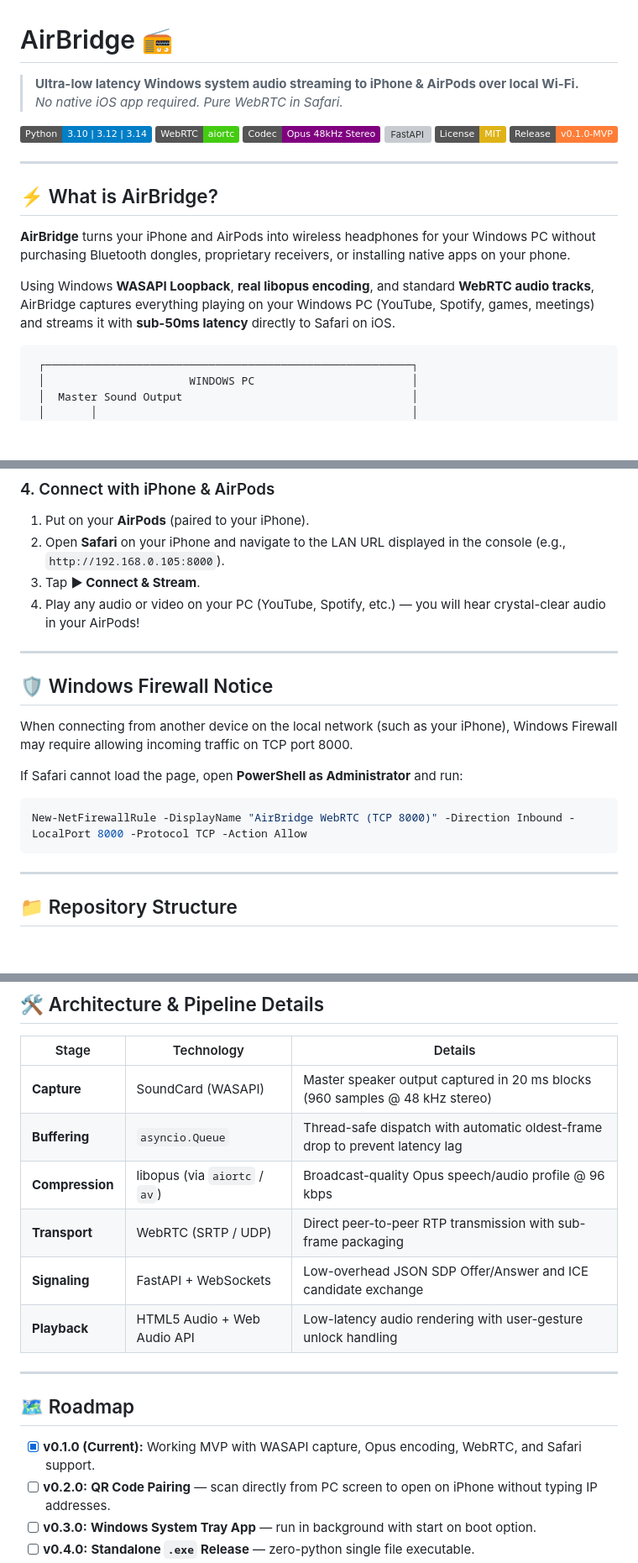
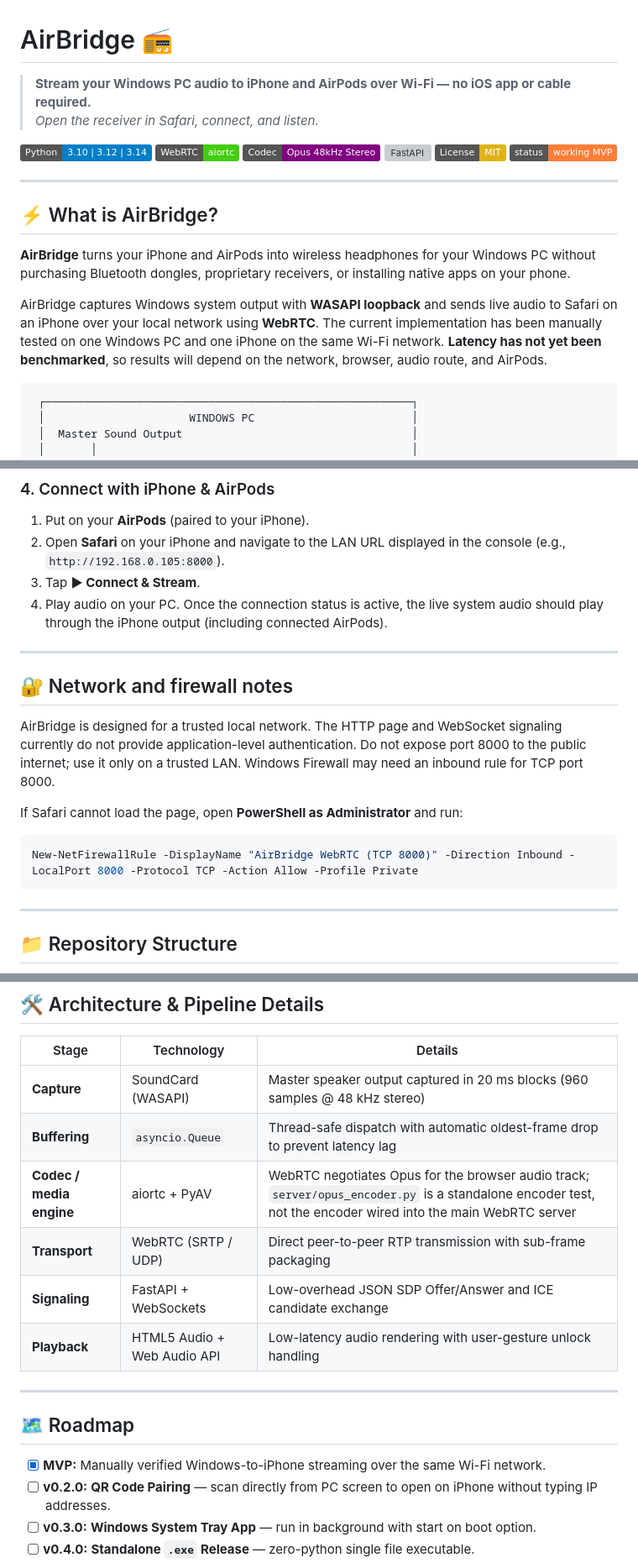
Before and after one commit to serozr/AirBridge, a Markdown page: README.md, 3 parts joined by grey strips. Shown at 84% size. GitHub-like rendering; badges without logos; blank space fills up the shorter version; grey boxes are pictures that could not be loaded.

Commit message:
docs: clarify MVP claims and add LAN security notes

````diff
--- a/README.md
+++ b/README.md
@@ -1,14 +1,14 @@
 # AirBridge 📻
 
-> **Ultra-low latency Windows system audio streaming to iPhone & AirPods over local Wi-Fi.**
-> *No native iOS app required. Pure WebRTC in Safari.*
+> **Stream your Windows PC audio to iPhone and AirPods over Wi-Fi — no iOS app or cable required.**
+> *Open the receiver in Safari, connect, and listen.*
 
 [![Python](https://img.shields.io/badge/Python-3.10%20%7C%203.12%20%7C%203.14-blue.svg)](https://www.python.org/)
 [![WebRTC](https://img.shields.io/badge/WebRTC-aiortc-brightgreen.svg)](https://github.com/aiortc/aiortc)
 [![Codec](https://img.shields.io/badge/Codec-Opus%2048kHz%20Stereo-purple.svg)](https://opus-codec.org/)
 [![FastAPI](https://img.shields.io/badge/Signaling-FastAPI%20%2F%20WebSocket-009688.svg)](https://fastapi.tiangolo.com/)
 [![License: MIT](https://img.shields.io/badge/License-MIT-yellow.svg)](LICENSE)
-[![Release](https://img.shields.io/badge/Release-v0.1.0--MVP-orange.svg)]()
+[![Version](https://img.shields.io/badge/status-working%20MVP-orange.svg)](https://github.com/serozr/AirBridge/releases)
 
 ---
 
@@ -16,7 +16,7 @@
 
 **AirBridge** turns your iPhone and AirPods into wireless headphones for your Windows PC without purchasing Bluetooth dongles, proprietary receivers, or installing native apps on your phone.
 
-Using Windows **WASAPI Loopback**, **real libopus encoding**, and standard **WebRTC audio tracks**, AirBridge captures everything playing on your Windows PC (YouTube, Spotify, games, meetings) and streams it with **sub-50ms latency** directly to Safari on iOS.
+AirBridge captures Windows system output with **WASAPI loopback** and sends live audio to Safari on an iPhone over your local network using **WebRTC**. The current implementation has been manually tested on one Windows PC and one iPhone on the same Wi-Fi network. **Latency has not yet been benchmarked**, so results will depend on the network, browser, audio route, and AirPods.
 
 ```text
  ┌────────────────────────────────────────────────────────┐
@@ -107,18 +109,18 @@ Upon launching, AirBridge prints the active local network address:
 1. Put on your **AirPods** (paired to your iPhone).
 2. Open **Safari** on your iPhone and navigate to the LAN URL displayed in the console (e.g., `http://192.168.0.105:8000`).
 3. Tap **▶ Connect & Stream**.
-4. Play any audio or video on your PC (YouTube, Spotify, etc.) — you will hear crystal-clear audio in your AirPods!
+4. Play audio on your PC. Once the connection status is active, the live system audio should play through the iPhone output (including connected AirPods).
 
 ---
 
-## 🛡️ Windows Firewall Notice
+## 🔐 Network and firewall notes
 
-When connecting from another device on the local network (such as your iPhone), Windows Firewall may require allowing incoming traffic on TCP port 8000.
+AirBridge is designed for a trusted local network. The HTTP page and WebSocket signaling currently do not provide application-level authentication. Do not expose port 8000 to the public internet; use it only on a trusted LAN. Windows Firewall may need an inbound rule for TCP port 8000.
 
 If Safari cannot load the page, open **PowerShell as Administrator** and run:
 
 ```powershell
-New-NetFirewallRule -DisplayName "AirBridge WebRTC (TCP 8000)" -Direction Inbound -LocalPort 8000 -Protocol TCP -Action Allow
+New-NetFirewallRule -DisplayName "AirBridge WebRTC (TCP 8000)" -Direction Inbound -LocalPort 8000 -Protocol TCP -Action Allow -Profile Private
 ```
 
 ---
@@ -146,7 +148,7 @@ AirBridge/
 |---|---|---|
 | **Capture** | SoundCard (WASAPI) | Master speaker output captured in 20 ms blocks (960 samples @ 48 kHz stereo) |
 | **Buffering** | `asyncio.Queue` | Thread-safe dispatch with automatic oldest-frame drop to prevent latency lag |
-| **Compression** | libopus (via `aiortc` / `av`) | Broadcast-quality Opus speech/audio profile @ 96 kbps |
+| **Codec / media engine** | aiortc + PyAV | WebRTC negotiates Opus for the browser audio track; `server/opus_encoder.py` is a standalone encoder test, not the encoder wired into the main WebRTC server |
 | **Transport** | WebRTC (SRTP / UDP) | Direct peer-to-peer RTP transmission with sub-frame packaging |
 | **Signaling** | FastAPI + WebSockets | Low-overhead JSON SDP Offer/Answer and ICE candidate exchange |
 | **Playback** | HTML5 Audio + Web Audio API | Low-latency audio rendering with user-gesture unlock handling |
@@ -155,7 +157,7 @@ AirBridge/
 
 ## 🗺️ Roadmap
 
-- [x] **v0.1.0 (Current):** Working MVP with WASAPI capture, Opus encoding, WebRTC, and Safari support.
+- [x] **MVP:** Manually verified Windows-to-iPhone streaming over the same Wi-Fi network.
 - [ ] **v0.2.0:** **QR Code Pairing** — scan directly from PC screen to open on iPhone without typing IP addresses.
 - [ ] **v0.3.0:** **Windows System Tray App** — run in background with start on boot option.
 - [ ] **v0.4.0:** **Standalone `.exe` Release** — zero-python single file executable.
````
Also changed, not shown: other parts of README.md (+5 -3 lines).
